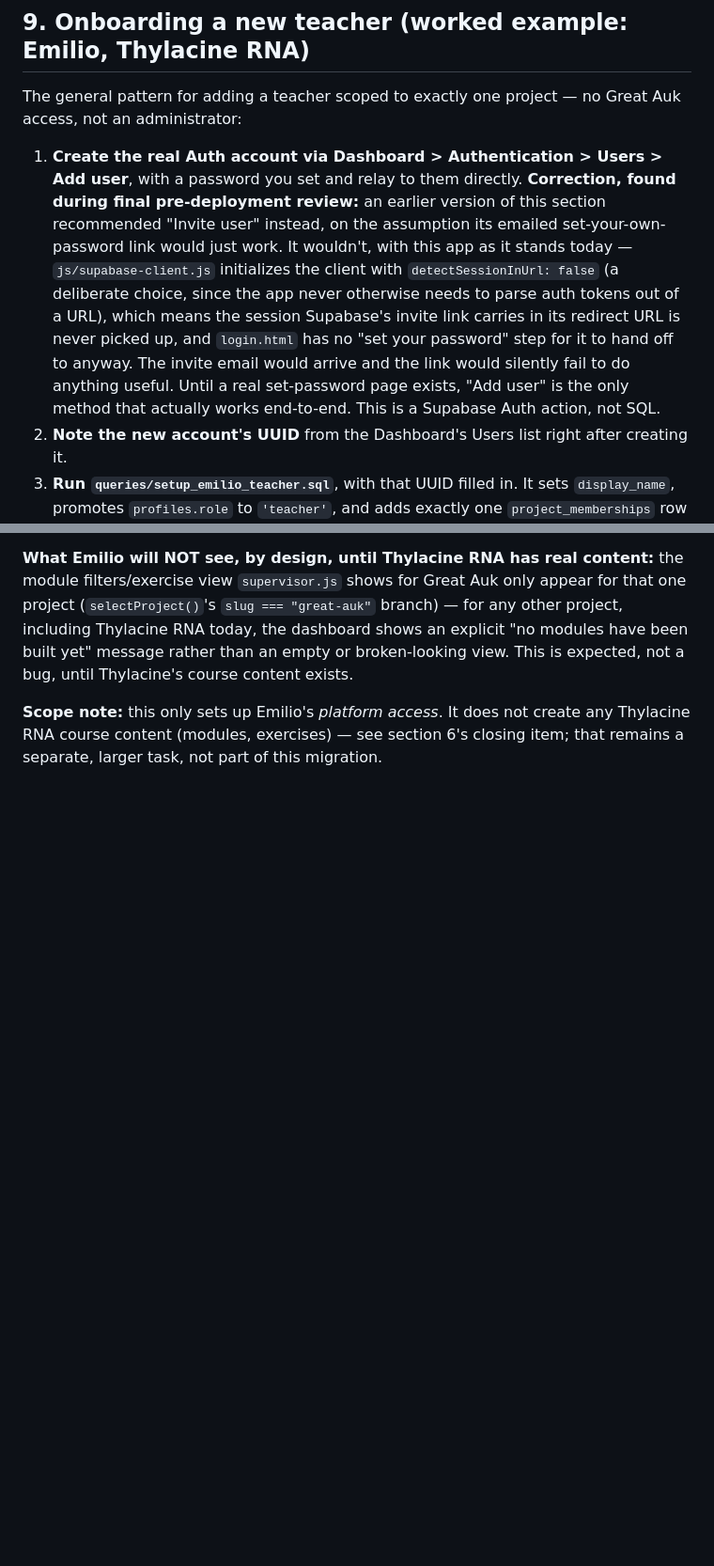
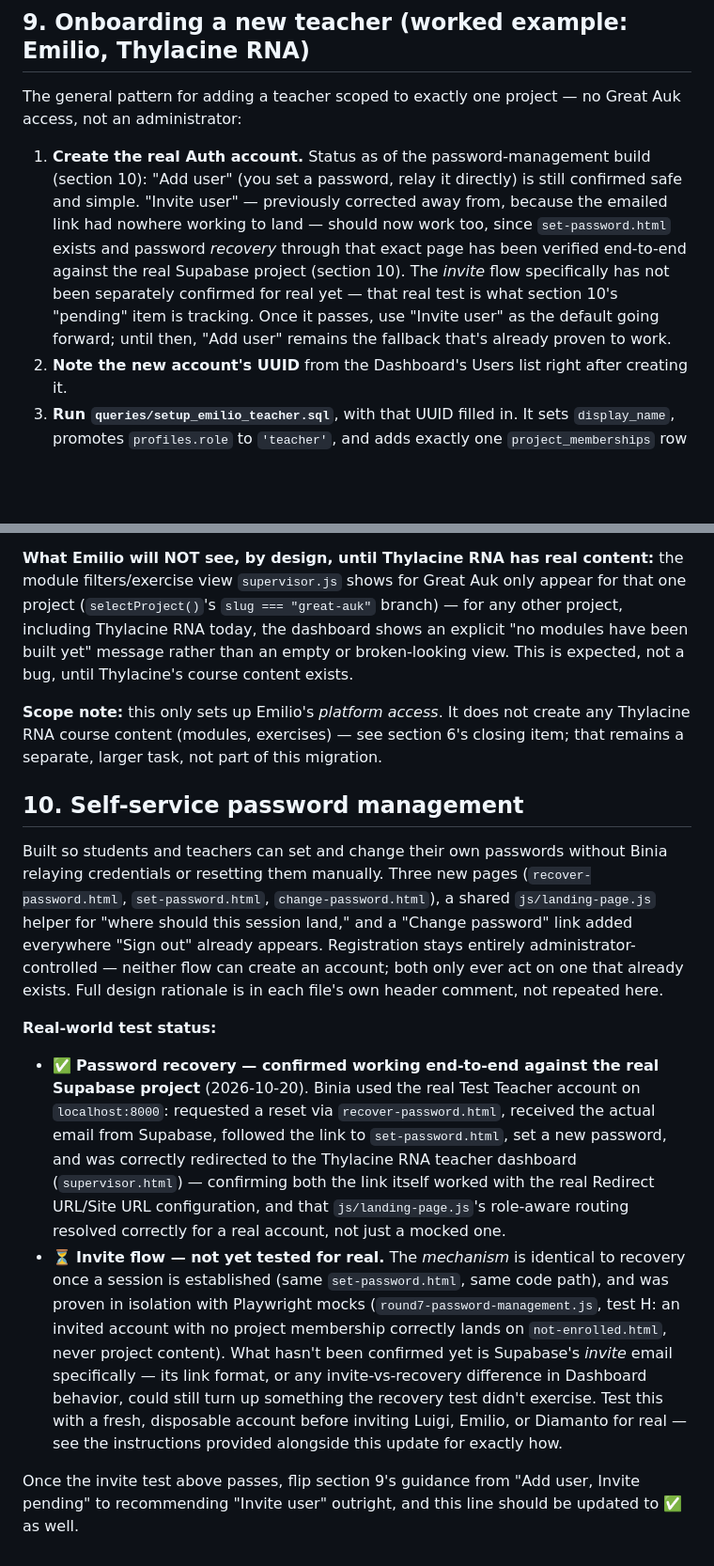
Before and after one commit to biniadec/GreatAuk-LabNotebook, a Markdown page: supabase/MIGRATION_PLAN.md, 2 parts joined by grey strips. Shown at 94% size. Drawn GitHub-style; blank space fills up the shorter version.

Commit message:
Record the real password-recovery test result in the docs
MIGRATION_PLAN.md section 10 (new): documents the password-management
feature and its real-world test status -- recovery confirmed working
end-to-end against the real Supabase project (real email, real link,
correct redirect to the Thylacine teacher dashboard), invite flow still
pending its own real test. Section 9's "Invite user" correction updated
to reflect current status rather than the pre-build state.

DEPLOYMENT_CHECKLIST.md: the "no self-service forgot password flow"
finding is now outdated and corrected -- that flow exists and has been
verified for real since this review was first written.

No code changes. Not merged, not deployed, no SQL executed, no existing
student records touched.

Co-Authored-By: Claude Sonnet 5 <noreply@anthropic.com>

```diff
--- a/supabase/MIGRATION_PLAN.md
+++ b/supabase/MIGRATION_PLAN.md
@@ -529,17 +529,14 @@ future Postgres/Supabase version changes the exact error behavior.
 The general pattern for adding a teacher scoped to exactly one project — no Great Auk access, not an
 administrator:
 
-1. **Create the real Auth account via Dashboard > Authentication > Users > Add user**, with a
-   password you set and relay to them directly. **Correction, found during final pre-deployment
-   review:** an earlier version of this section recommended "Invite user" instead, on the assumption
-   its emailed set-your-own-password link would just work. It wouldn't, with this app as it stands
-   today — `js/supabase-client.js` initializes the client with `detectSessionInUrl: false` (a
-   deliberate choice, since the app never otherwise needs to parse auth tokens out of a URL), which
-   means the session Supabase's invite link carries in its redirect URL is never picked up, and
-   `login.html` has no "set your password" step for it to hand off to anyway. The invite email would
-   arrive and the link would silently fail to do anything useful. Until a real set-password page
-   exists, "Add user" is the only method that actually works end-to-end. This is a Supabase Auth
-   action, not SQL.
+1. **Create the real Auth account.** Status as of the password-management build (section 10): "Add
+   user" (you set a password, relay it directly) is still confirmed safe and simple. "Invite user" —
+   previously corrected away from, because the emailed link had nowhere working to land — should now
+   work too, since `set-password.html` exists and password *recovery* through that exact page has
+   been verified end-to-end against the real Supabase project (section 10). The *invite* flow
+   specifically has not been separately confirmed for real yet — that real test is what section 10's
+   "pending" item is tracking. Once it passes, use "Invite user" as the default going forward; until
+   then, "Add user" remains the fallback that's already proven to work.
 2. **Note the new account's UUID** from the Dashboard's Users list right after creating it.
 3. **Run `queries/setup_emilio_teacher.sql`**, with that UUID filled in. It sets `display_name`,
    promotes `profiles.role` to `'teacher'`, and adds exactly one `project_memberships` row for the
@@ -565,3 +562,33 @@ or broken-looking view. This is expected, not a bug, until Thylacine's course co
 **Scope note:** this only sets up Emilio's *platform access*. It does not create any Thylacine RNA
 course content (modules, exercises) — see section 6's closing item; that remains a separate, larger
 task, not part of this migration.
+
+## 10. Self-service password management
+
+Built so students and teachers can set and change their own passwords without Binia relaying
+credentials or resetting them manually. Three new pages (`recover-password.html`, `set-password.html`,
+`change-password.html`), a shared `js/landing-page.js` helper for "where should this session land,"
+and a "Change password" link added everywhere "Sign out" already appears. Registration stays entirely
+administrator-controlled — neither flow can create an account; both only ever act on one that already
+exists. Full design rationale is in each file's own header comment, not repeated here.
+
+**Real-world test status:**
+
+- ✅ **Password recovery — confirmed working end-to-end against the real Supabase project**
+  (2026-10-20). Binia used the real Test Teacher account on `localhost:8000`: requested a reset via
+  `recover-password.html`, received the actual email from Supabase, followed the link to
+  `set-password.html`, set a new password, and was correctly redirected to the Thylacine RNA teacher
+  dashboard (`supervisor.html`) — confirming both the link itself worked with the real Redirect
+  URL/Site URL configuration, and that `js/landing-page.js`'s role-aware routing resolved correctly
+  for a real account, not just a mocked one.
+- ⏳ **Invite flow — not yet tested for real.** The *mechanism* is identical to recovery once a
+  session is established (same `set-password.html`, same code path), and was proven in isolation with
+  Playwright mocks (`round7-password-management.js`, test H: an invited account with no project
+  membership correctly lands on `not-enrolled.html`, never project content). What hasn't been
+  confirmed yet is Supabase's *invite* email specifically — its link format, or any
+  invite-vs-recovery difference in Dashboard behavior, could still turn up something the recovery
+  test didn't exercise. Test this with a fresh, disposable account before inviting Luigi, Emilio, or
+  Diamanto for real — see the instructions provided alongside this update for exactly how.
+
+Once the invite test above passes, flip section 9's guidance from "Add user, Invite pending" to
+recommending "Invite user" outright, and this line should be updated to ✅ as well.
```
Also changed, not shown: DEPLOYMENT_CHECKLIST.md (+12 -7 lines).
